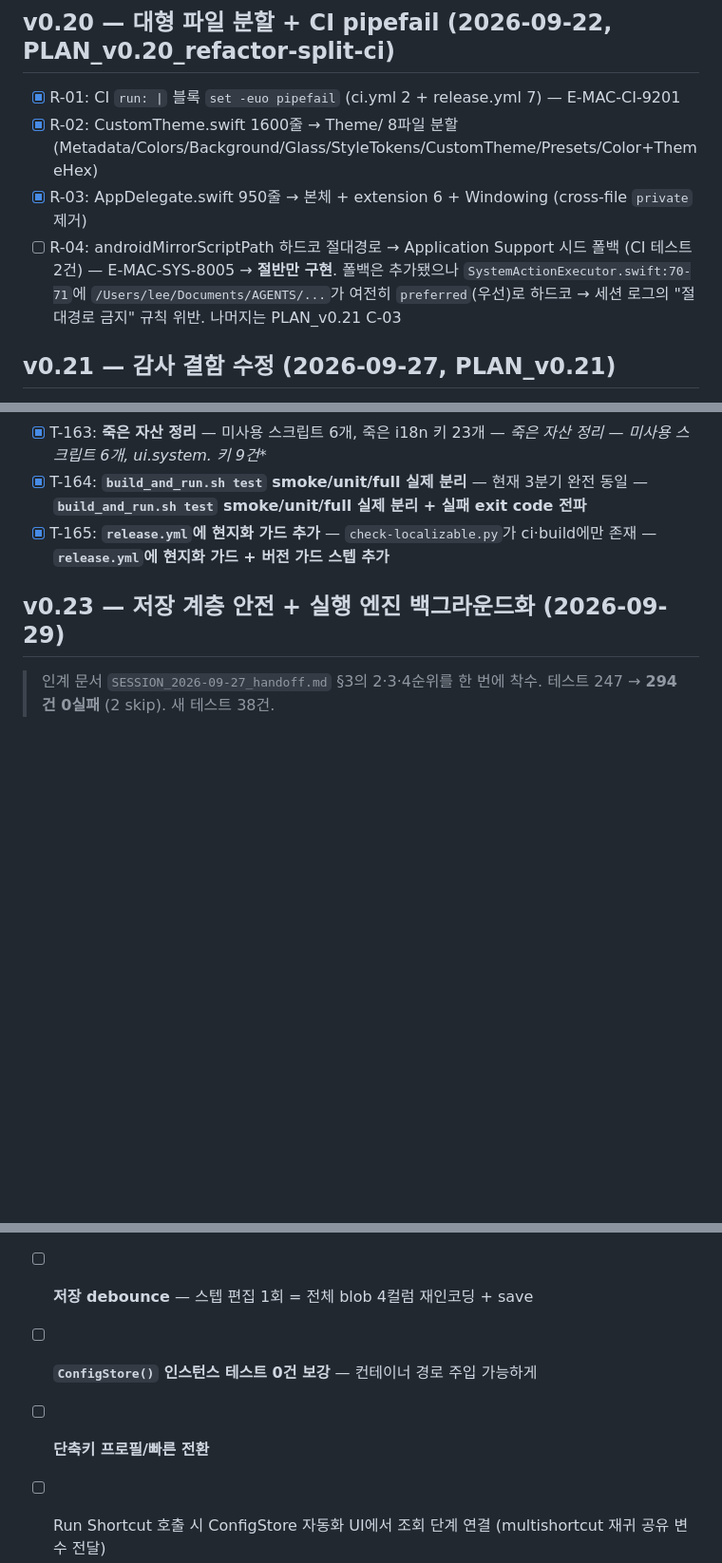
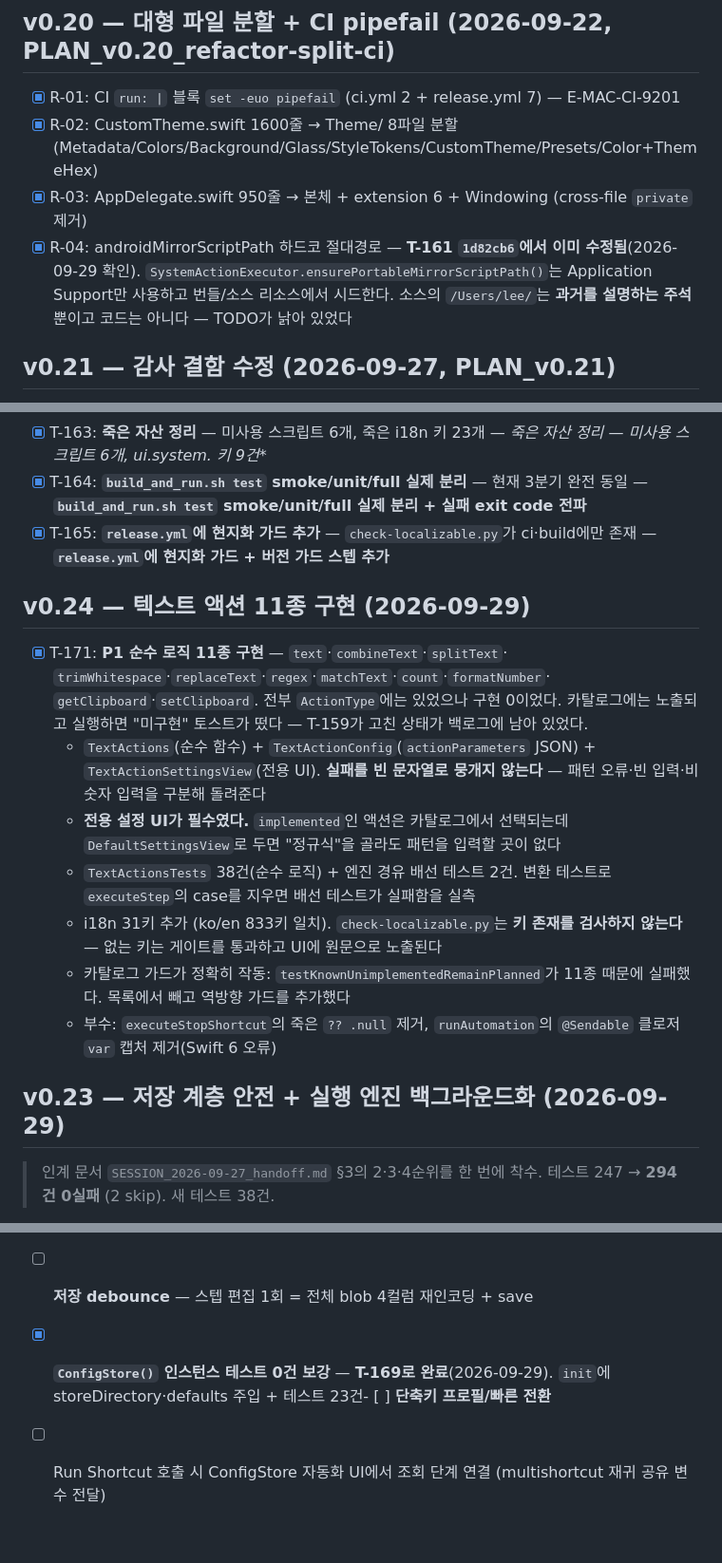
Before and after one commit to BoraSarang/ApexKey, a Markdown page: docs/TODO.md, 3 parts joined by grey strips. Shown at 95% size. GitHub-like rendering; blank space fills up the shorter version.

```diff
--- a/docs/TODO.md
+++ b/docs/TODO.md
@@ -276,7 +276,7 @@
 - [x] R-01: CI `run: |` 블록 `set -euo pipefail` (ci.yml 2 + release.yml 7) — E-MAC-CI-9201
 - [x] R-02: CustomTheme.swift 1600줄 → Theme/ 8파일 분할 (Metadata/Colors/Background/Glass/StyleTokens/CustomTheme/Presets/Color+ThemeHex)
 - [x] R-03: AppDelegate.swift 950줄 → 본체 + extension 6 + Windowing (cross-file `private` 제거)
-- [ ] R-04: androidMirrorScriptPath 하드코 절대경로 → Application Support 시드 폴백 (CI 테스트 2건) — E-MAC-SYS-8005 → **절반만 구현**. 폴백은 추가됐으나 `SystemActionExecutor.swift:70-71`에 `/Users/lee/Documents/AGENTS/...`가 여전히 `preferred`(우선)로 하드코 → 세션 로그의 "절대경로 금지" 규칙 위반. 나머지는 PLAN_v0.21 C-03
+- [x] R-04: androidMirrorScriptPath 하드코 절대경로 — **T-161 `1d82cb6`에서 이미 수정됨**(2026-09-29 확인). `SystemActionExecutor.ensurePortableMirrorScriptPath()`는 Application Support만 사용하고 번들/소스 리소스에서 시드한다. 소스의 `/Users/lee/`는 **과거를 설명하는 주석**뿐이고 코드는 아니다 — TODO가 낡아 있었다
 
 ## v0.21 — 감사 결함 수정 (2026-09-27, PLAN_v0.21)
 
@@ -317,6 +317,27 @@
 - [x] T-163: **죽은 자산 정리** — 미사용 스크립트 6개, 죽은 i18n 키 23개 — **죽은 자산 정리 — 미사용 스크립트 6개, ui.system.* 키 9건**
 - [x] T-164: **`build_and_run.sh test` smoke/unit/full 실제 분리** — 현재 3분기 완전 동일 — **`build_and_run.sh test` smoke/unit/full 실제 분리 + **실패 exit code 전파****
 - [x] T-165: **`release.yml`에 현지화 가드 추가** — `check-localizable.py`가 ci·build에만 존재 — **`release.yml`에 현지화 가드 + 버전 가드 스텝 추가**
+
+## v0.24 — 텍스트 액션 11종 구현 (2026-09-29)
+
+- [x] T-171: **P1 순수 로직 11종 구현** — `text`·`combineText`·`splitText`·
+  `trimWhitespace`·`replaceText`·`regex`·`matchText`·`count`·`formatNumber`·
+  `getClipboard`·`setClipboard`. 전부 `ActionType`에는 있었으나 구현 0이었다.
+  카탈로그에는 노출되고 실행하면 "미구현" 토스트가 떴다 — T-159가 고친 상태가
+  백로그에 남아 있었다.
+  - `TextActions`(순수 함수) + `TextActionConfig`(`actionParameters` JSON) +
+    `TextActionSettingsView`(전용 UI). **실패를 빈 문자열로 뭉개지 않는다** —
+    패턴 오류·빈 입력·비숫자 입력을 구분해 돌려준다
+  - **전용 설정 UI가 필수였다.** `implemented`인 액션은 카탈로그에서 선택되는데
+    `DefaultSettingsView`로 두면 "정규식"을 골라도 패턴을 입력할 곳이 없다
+  - `TextActionsTests` 38건(순수 로직) + 엔진 경유 배선 테스트 2건.
+    변환 테스트로 `executeStep`의 case를 지우면 배선 테스트가 실패함을 실측
+  - i18n 31키 추가 (ko/en 833키 일치). `check-localizable.py`는 **키 존재를
+    검사하지 않는다** — 없는 키는 게이트를 통과하고 UI에 원문으로 노출된다
+  - 카탈로그 가드가 정확히 작동: `testKnownUnimplementedRemainPlanned`가
+    11종 때문에 실패했다. 목록에서 빼고 역방향 가드를 추가했다
+  - 부수: `executeStopShortcut`의 죽은 `?? .null` 제거, `runAutomation`의
+    `@Sendable` 클로저 `var` 캡처 제거(Swift 6 오류)
 
 ## v0.23 — 저장 계층 안전 + 실행 엔진 백그라운드화 (2026-09-29)
 
@@ -397,8 +418,7 @@
 - [ ] **blob 손상 컬럼 영구 쓰기 잠금 해제 경로** — `corruptedShortcutBlobColumns` 해제 지점이 `load()`·`removeShortcut`뿐이라, 인코딩 실패 시 4컬럼 전부 영구 잠금. T-141 이후 착수
 - [ ] **`saveContext` → `Bool` 반환** — 23개 호출부. 컴파일 오류로 누락 호출부 자동 발견
 - [ ] **저장 debounce** — 스텝 편집 1회 = 전체 blob 4컬럼 재인코딩 + save
-- [ ] **`ConfigStore()` 인스턴스 테스트 0건 보강** — 컨테이너 경로 주입 가능하게
-- [ ] **단축키 프로필/빠른 전환**
+- [x] **`ConfigStore()` 인스턴스 테스트 0건 보강** — **T-169로 완료**(2026-09-29). `init`에 storeDirectory·defaults 주입 + 테스트 23건- [ ] **단축키 프로필/빠른 전환**
 - [ ] Run Shortcut 호출 시 ConfigStore 자동화 UI에서 조회 단계 연결 (multishortcut 재귀 공유 변수 전달)
 - [ ] Choose from Menu/Use Model 등 단계 저장값(actionParameters) UI 연동 세부 다듬기
 - [ ] **AI 3종 실제 FoundationModels 연동** — A-03은 "정직한 실패"로 전환하는 것. 실제 구현은 별도 과제(리서치 필요)
```
Also changed, not shown: other parts of docs/TODO.md (+1 -1 lines), docs/CHANGELOG.md (+52 -0 lines), docs/plans/PLAN_v0.24_text-actions_macos.md (added, +96 -0 lines).
